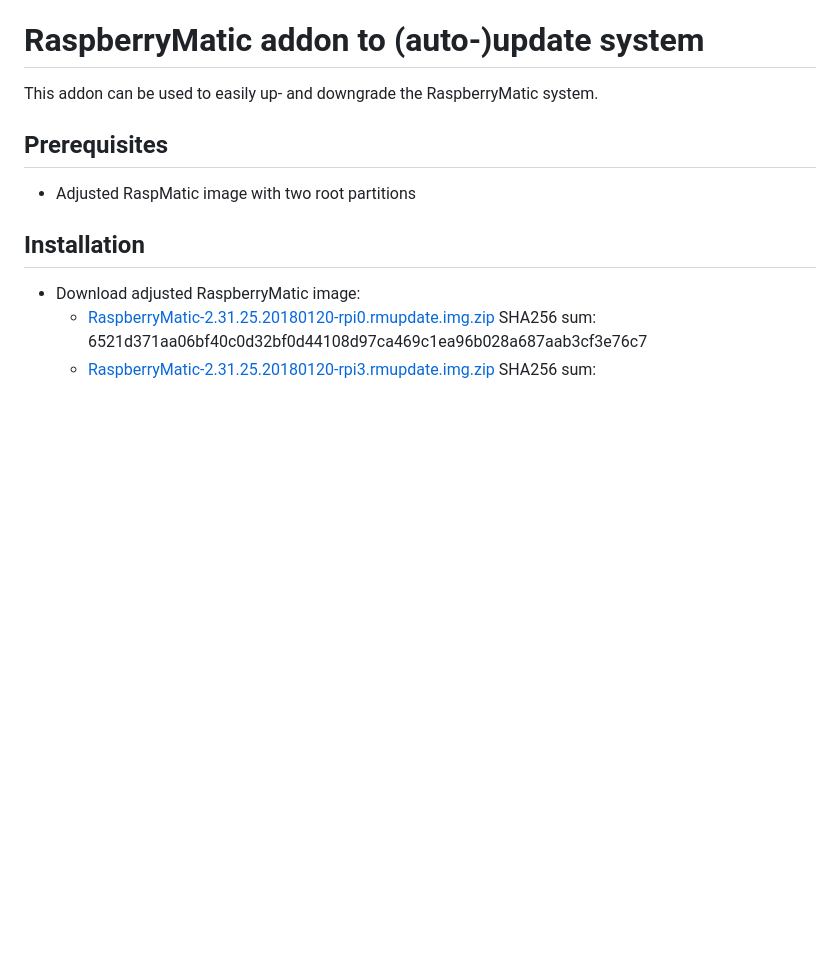
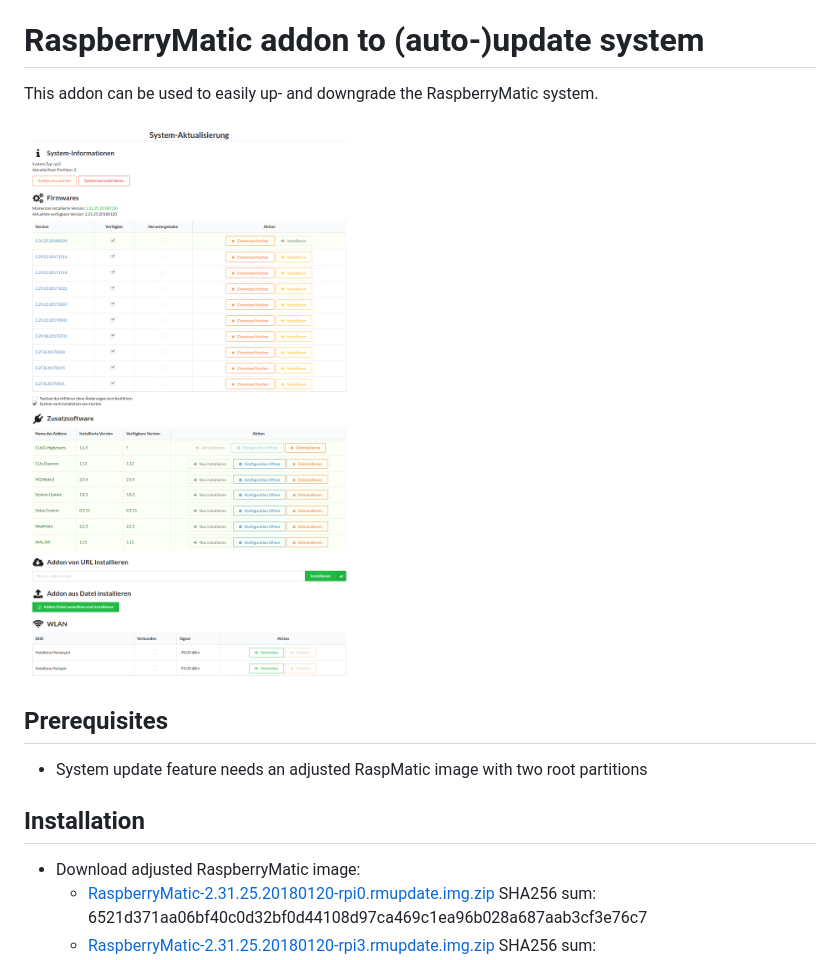
Before and after one commit to j-a-n/raspberrymatic-addon-rmupdate, a Markdown page: README.md, the part around the change. GitHub-like rendering; pictures changed too: _doc/rmupdate-screenshot.png (added); blank space fills up the shorter version.

Commit message:
Add screenshot

```diff
--- a/README.md
+++ b/README.md
@@ -1,8 +1,10 @@
 # RaspberryMatic addon to (auto-)update system
 This addon can be used to easily up- and downgrade the RaspberryMatic system.
 
+![Screenshot](./_doc/rmupdate-screenshot.png)
+
 ## Prerequisites
-* Adjusted RaspMatic image with two root partitions
+* System update feature needs an adjusted RaspMatic image with two root partitions
 
 ## Installation
 * Download adjusted RaspberryMatic image:
```
